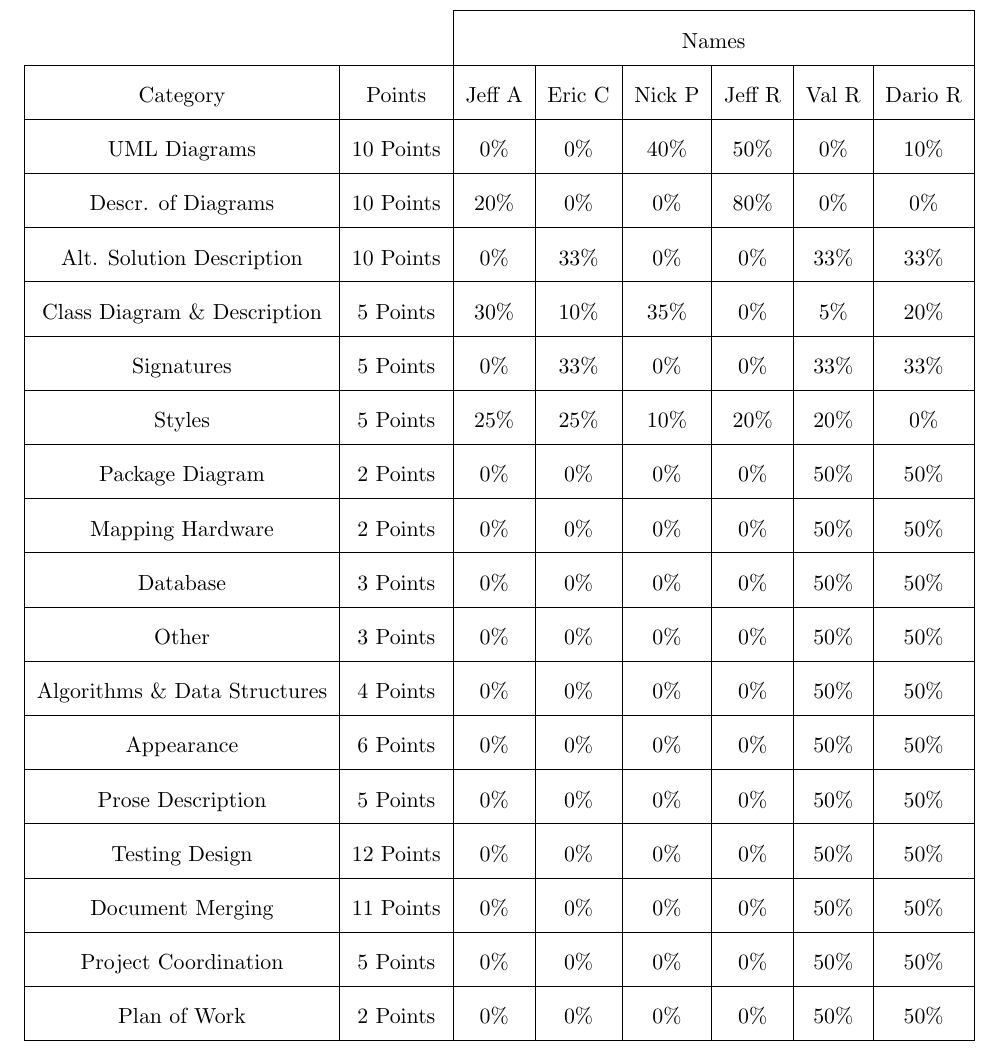
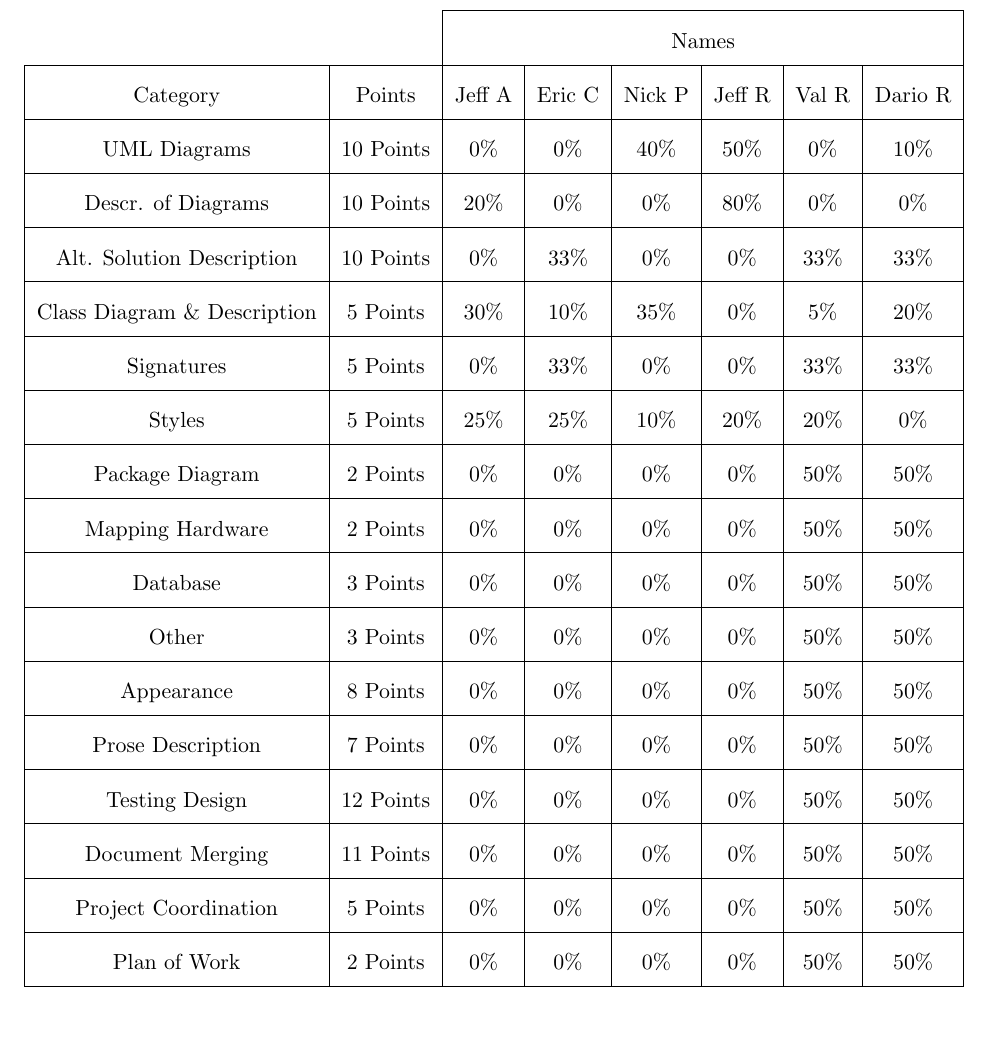
Before and after one commit to Artiavis/sereporttemplates, a LaTeX thesis (report2.tex, which reads tex/contributions2.tex): part of page 37 of 39, cut so that both start at the same text, the shorter picture padded with empty space. Compiled offline with pdfLaTeX.

Commit message:
got rid of algorithms from contributions

```diff
--- a/tex/contributions2.tex
+++ b/tex/contributions2.tex
@@ -27,11 +27,9 @@ Jeff A & Eric C & Nick P & Jeff R & Val R & Dario R \\ \cline{1-8}
 0\% & 0\% & 0\% & 0\% & 50\% & 50\% \\ \cline{1-8}
 \multicolumn{1}{|c|}{Other} & \multicolumn{1}{c|}{3 Points} &
 0\% & 0\% & 0\% & 0\% & 50\% & 50\% \\ \cline{1-8}
-\multicolumn{1}{|c|}{Algorithms \& Data Structures} & \multicolumn{1}{c|}{4 Points} &
+\multicolumn{1}{|c|}{Appearance} & \multicolumn{1}{c|}{8 Points} &
 0\% & 0\% & 0\% & 0\% & 50\% & 50\% \\ \cline{1-8}
-\multicolumn{1}{|c|}{Appearance} & \multicolumn{1}{c|}{6 Points} &
-0\% & 0\% & 0\% & 0\% & 50\% & 50\% \\ \cline{1-8}
-\multicolumn{1}{|c|}{Prose Description} & \multicolumn{1}{c|}{5 Points} &
+\multicolumn{1}{|c|}{Prose Description} & \multicolumn{1}{c|}{7 Points} &
 0\% & 0\% & 0\% & 0\% & 50\% & 50\% \\ \cline{1-8}
 \multicolumn{1}{|c|}{Testing Design} & \multicolumn{1}{c|}{12 Points} &
 0\% & 0\% & 0\% & 0\% & 50\% & 50\% \\ \cline{1-8}
```
Also changed, not shown: report2.pdf.
